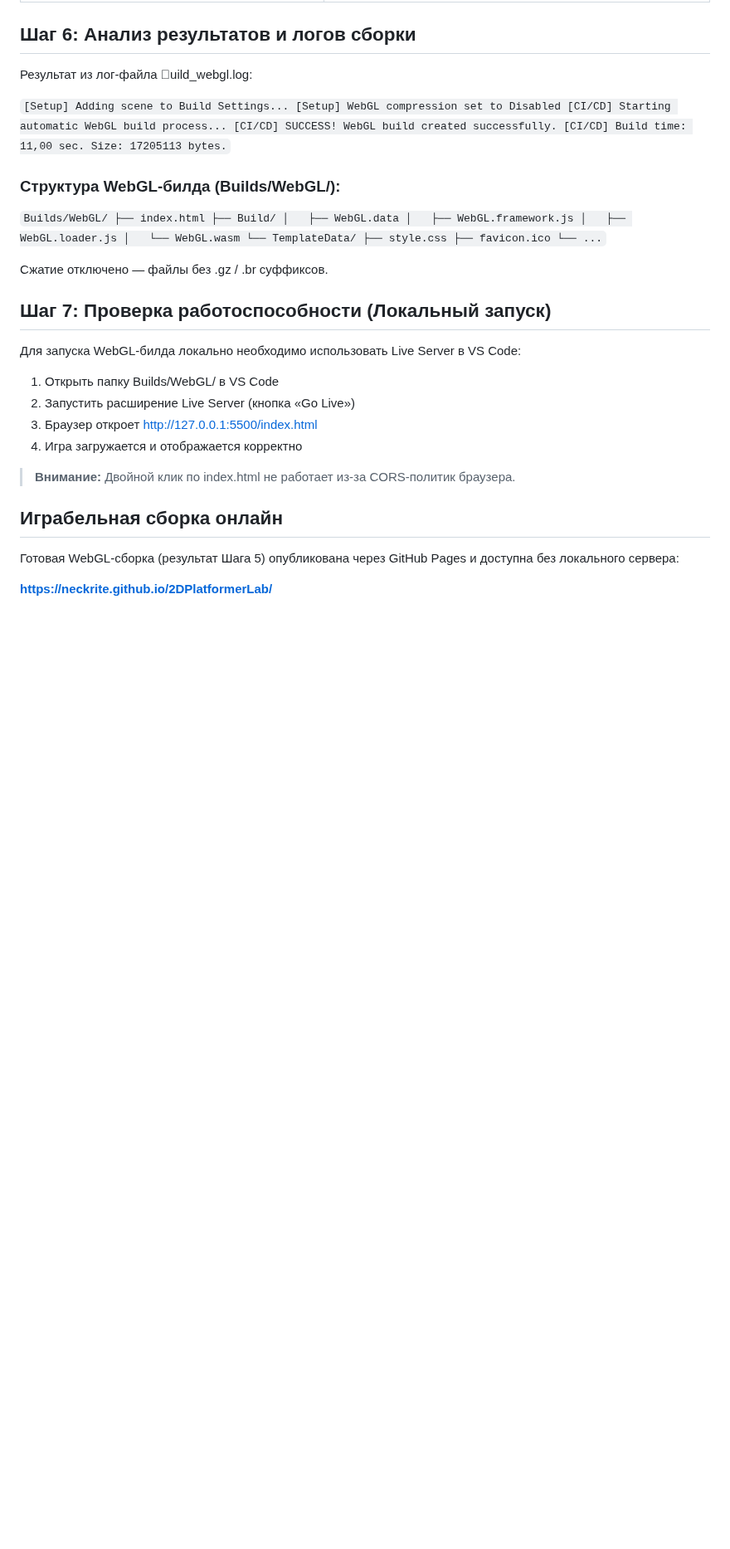
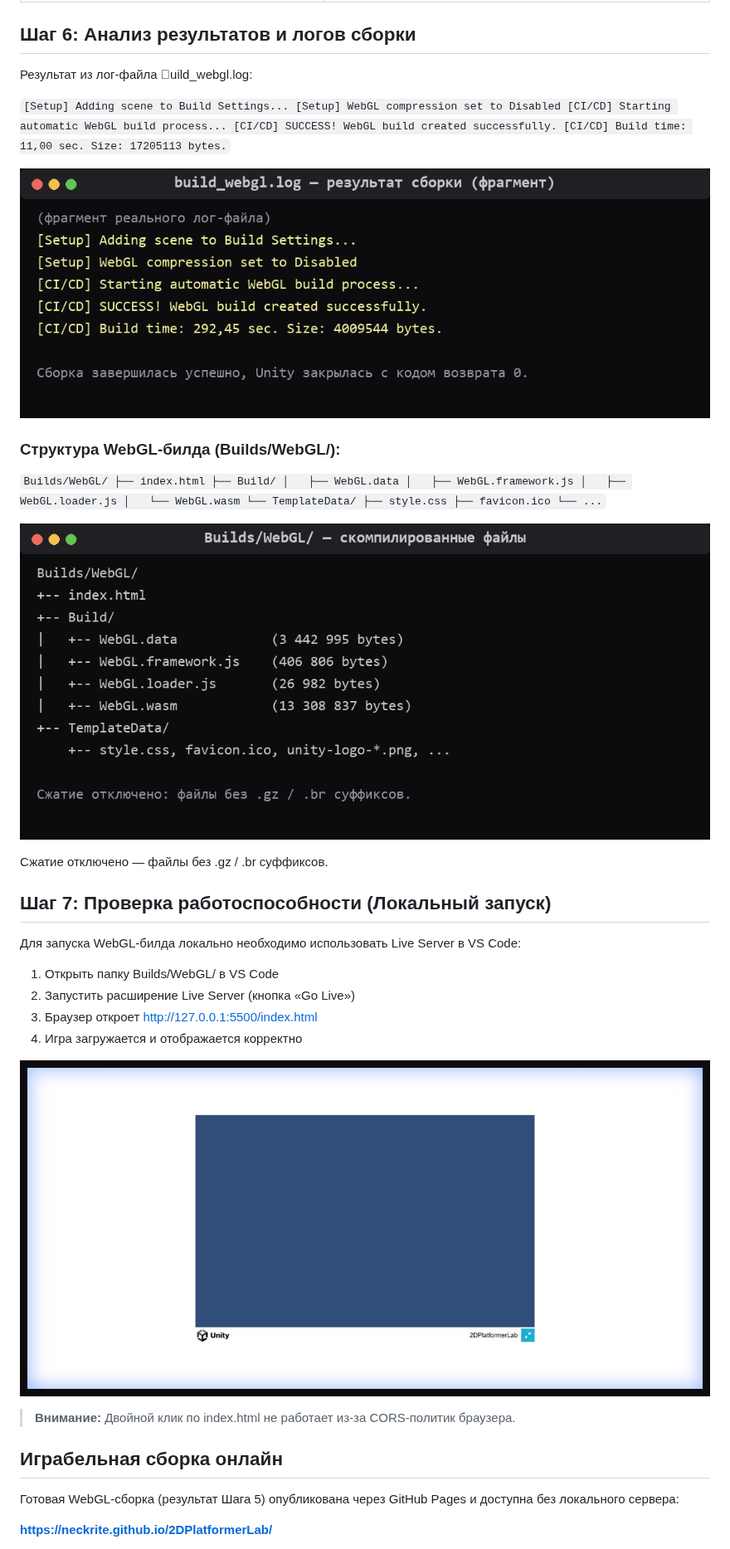
Before and after one commit to Neckrite/2DPlatformerLab, a Markdown page: README.md, the part around one of its changes. Shown at 83% size. GitHub-like rendering; pictures changed too: screenshots/06_build_log.png (added), screenshots/07_build_output.png (added), screenshots/08_game_running.png (added); blank space fills up the shorter version.

Commit message:
добавил скриншоты в readme

```diff
--- a/README.md
+++ b/README.md
@@ -76,6 +78,8 @@
 [CI/CD] Build time: 11,00 sec. Size: 17205113 bytes.
 `
 
+![Результат из лог-файла build_webgl.log](screenshots/06_build_log.png)
+
 ### Структура WebGL-билда (Builds/WebGL/):
 `
 Builds/WebGL/
@@ -91,6 +95,8 @@ Builds/WebGL/
     └── ...
 `
 
+![Структура папки Builds/WebGL/](screenshots/07_build_output.png)
+
 Сжатие отключено — файлы без .gz / .br суффиксов.
 
 ## Шаг 7: Проверка работоспособности (Локальный запуск)
@@ -101,6 +107,8 @@ Builds/WebGL/
 2. Запустить расширение Live Server (кнопка «Go Live»)
 3. Браузер откроет http://127.0.0.1:5500/index.html
 4. Игра загружается и отображается корректно
+
+![Запущенная WebGL-сборка в браузере (полоса загрузки дошла до конца, сцена проекта)](screenshots/08_game_running.png)
 
 > **Внимание:** Двойной клик по index.html не работает из-за CORS-политик браузера.
 
```
Also changed, not shown: other parts of README.md (+6 -0 lines), screenshots/05_cli_command.png (added), screenshots/pr_merged.png (added).
